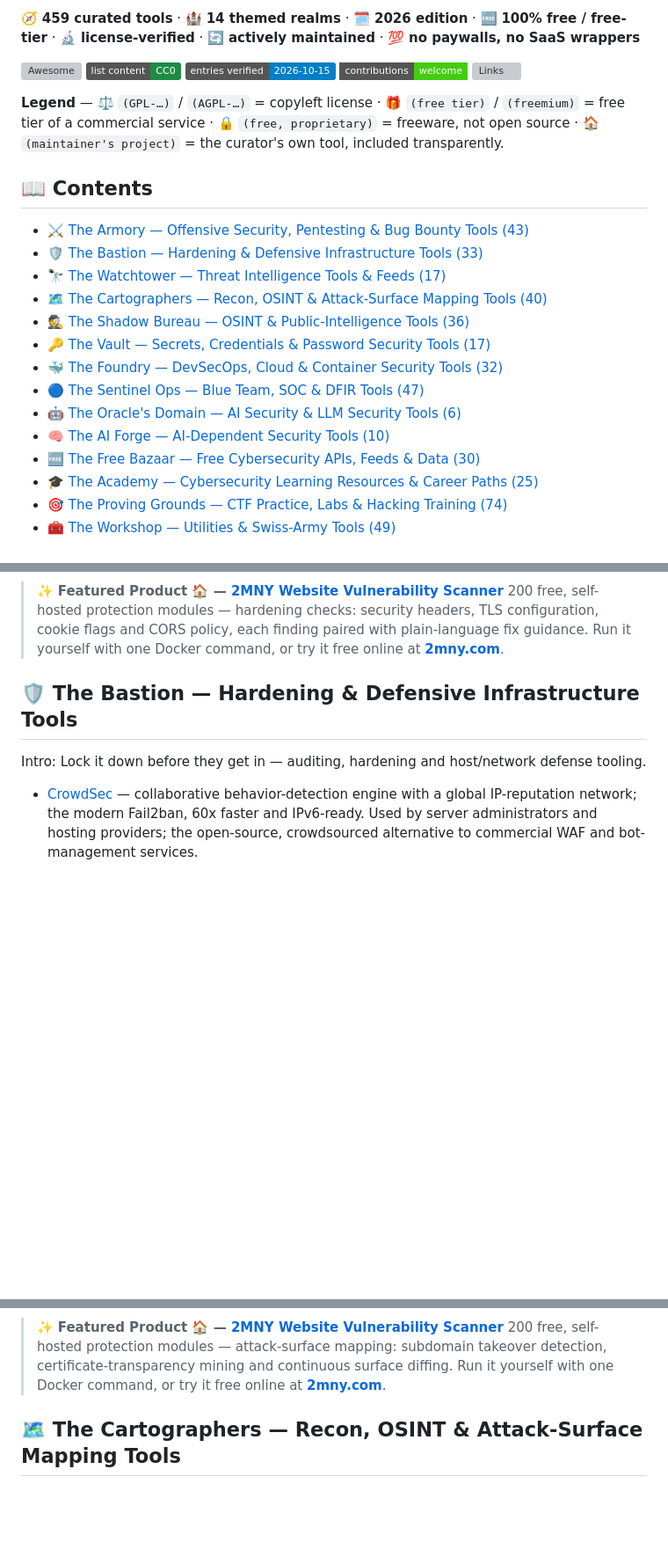
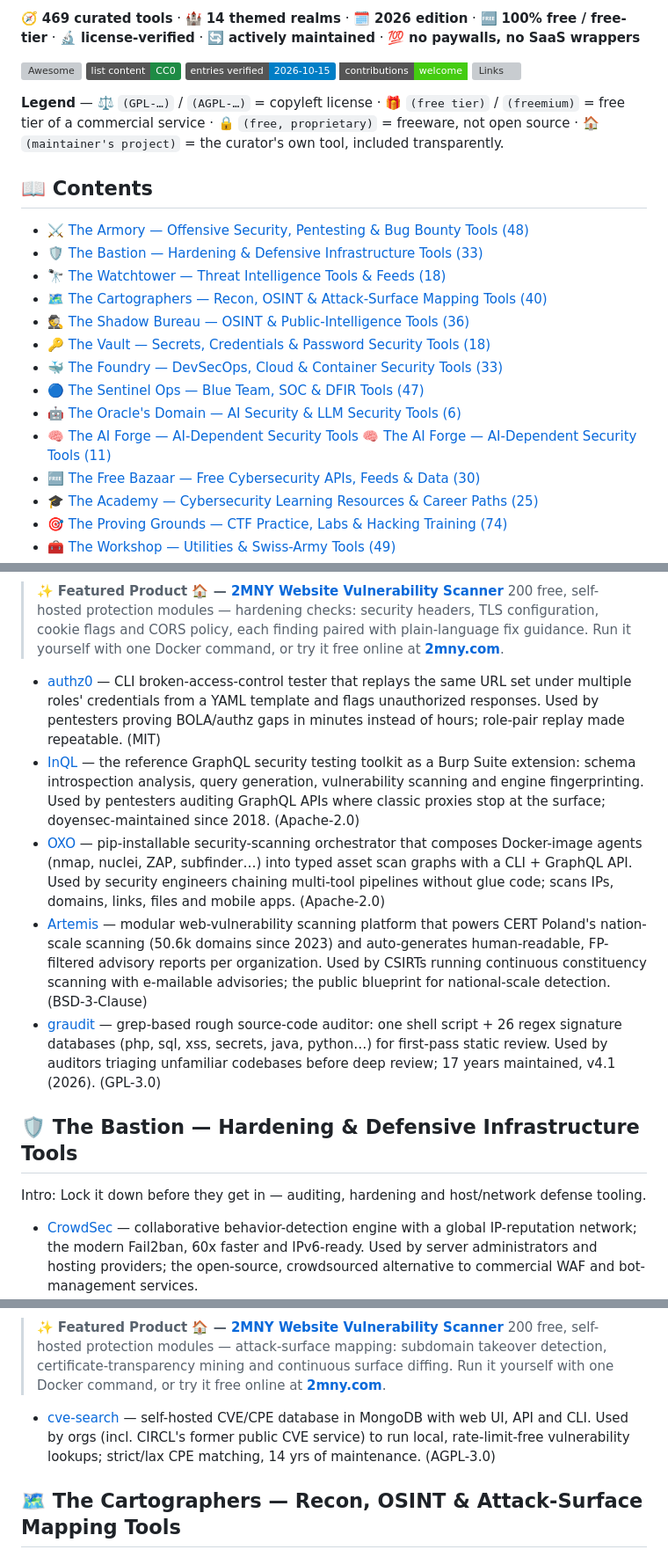
Before and after one commit to RanaKhan77/awesome-cyber-security-heaven, a Markdown page: README.md, 3 parts joined by grey strips. Shown at 88% size. Rendered like a GitHub page; badges without logos; blank space fills up the shorter version; grey boxes are pictures that could not be loaded.

Commit message:
add 10 research-vetted tools (S24+S25 research); 459->469 tools
S24 tools-gap-analysis adds (9): kubescape (Foundry), cve-search (Watchtower),
authz0 + inql + oxo + artemis + graudit (Armory), kingfisher (Vault),
mantis (AI Forge). S25 OSINT-research add (1): seekr (Shadow Bureau,
Frameworks & Crawlers).

All 10 repos live-verified via GitHub API today (200 OK), licenses recorded,
entries follow editorial format. Research basis:
- /opt/2mny/research/2026-10-21-s24-tools-gap-analysis/ (49 repos, parts/01-49)
- /opt/2mny/research/2026-10-21-s25-osint-repos/ (8 repos, parts/01-08)

```diff
--- a/README.md
+++ b/README.md
@@ -11,5 +11,5 @@
 
-🧭 **459 curated tools** · 🏰 **14 themed realms** · 🗓️ **2026 edition** · 🆓 **100% free / free-tier** · 🔬 **license-verified** · 🔄 **actively maintained** · 💯 **no paywalls, no SaaS wrappers**
+🧭 **469 curated tools** · 🏰 **14 themed realms** · 🗓️ **2026 edition** · 🆓 **100% free / free-tier** · 🔬 **license-verified** · 🔄 **actively maintained** · 💯 **no paywalls, no SaaS wrappers**
 
 
 [![Awesome](https://awesome.re/badge.svg)](https://awesome.re)
@@ -24,16 +24,16 @@ the curator's own tool, included transparently.
 
 ## 📖 Contents
 
-- [⚔️ The Armory — Offensive Security, Pentesting & Bug Bounty Tools (43)](#️-the-armory--offensive-security-pentesting--bug-bounty-tools)
+- [⚔️ The Armory — Offensive Security, Pentesting & Bug Bounty Tools (48)](#️-the-armory--offensive-security-pentesting--bug-bounty-tools)
 - [🛡️ The Bastion — Hardening & Defensive Infrastructure Tools (33)](#️-the-bastion--hardening--defensive-infrastructure-tools)
-- [🔭 The Watchtower — Threat Intelligence Tools & Feeds (17)](#-the-watchtower--threat-intelligence-tools--feeds)
+- [🔭 The Watchtower — Threat Intelligence Tools & Feeds (18)](#-the-watchtower--threat-intelligence-tools--feeds)
 - [🗺️ The Cartographers — Recon, OSINT & Attack-Surface Mapping Tools (40)](#️-the-cartographers--recon-osint--attack-surface-mapping-tools)
 - [🕵️ The Shadow Bureau — OSINT & Public-Intelligence Tools (36)](#️-the-shadow-bureau--osint--public-intelligence-tools)
-- [🔑 The Vault — Secrets, Credentials & Password Security Tools (17)](#-the-vault--secrets-credentials--password-security-tools)
-- [🐳 The Foundry — DevSecOps, Cloud & Container Security Tools (32)](#-the-foundry--devsecops-cloud--container-security-tools)
+- [🔑 The Vault — Secrets, Credentials & Password Security Tools (18)](#-the-vault--secrets-credentials--password-security-tools)
+- [🐳 The Foundry — DevSecOps, Cloud & Container Security Tools (33)](#-the-foundry--devsecops-cloud--container-security-tools)
 - [🔵 The Sentinel Ops — Blue Team, SOC & DFIR Tools (47)](#-the-sentinel-ops--blue-team-soc--dfir-tools)
 - [🤖 The Oracle's Domain — AI Security & LLM Security Tools (6)](#-the-oracles-domain--ai-security--llm-security-tools)
-- [🧠 The AI Forge — AI-Dependent Security Tools (10)](#-the-ai-forge--ai-dependent-security-tools)
+- [🧠 The AI Forge — AI-Dependent Security Tools 🧠 The AI Forge — AI-Dependent Security Tools (11)](#-the-ai-forge--ai-dependent-security-tools)
 - [🆓 The Free Bazaar — Free Cybersecurity APIs, Feeds & Data (30)](#-the-free-bazaar--free-cybersecurity-apis-feeds--data)
 - [🎓 The Academy — Cybersecurity Learning Resources & Career Paths (25)](#-the-academy--cybersecurity-learning-resources--career-paths)
 - [🎯 The Proving Grounds — CTF Practice, Labs & Hacking Training (74)](#-the-proving-grounds--ctf-practice-labs--hacking-training)
@@ -137,6 +137,12 @@ Intro: The professional offensive toolkit for authorized engagements, red-team e
 > 200 free, self-hosted protection modules — hardening checks: security headers, TLS configuration, cookie flags and CORS policy, each finding paired with plain-language fix guidance.
 > Run it yourself with one Docker command, or try it free online at **[2mny.com](https://2mny.com)**.
 
+- [authz0](https://github.com/hahwul/authz0) — CLI broken-access-control tester that replays the same URL set under multiple roles' credentials from a YAML template and flags unauthorized responses. Used by pentesters proving BOLA/authz gaps in minutes instead of hours; role-pair replay made repeatable. (MIT)
+- [InQL](https://github.com/doyensec/inql) — the reference GraphQL security testing toolkit as a Burp Suite extension: schema introspection analysis, query generation, vulnerability scanning and engine fingerprinting. Used by pentesters auditing GraphQL APIs where classic proxies stop at the surface; doyensec-maintained since 2018. (Apache-2.0)
+- [OXO](https://github.com/Ostorlab/oxo) — pip-installable security-scanning orchestrator that composes Docker-image agents (nmap, nuclei, ZAP, subfinder…) into typed asset scan graphs with a CLI + GraphQL API. Used by security engineers chaining multi-tool pipelines without glue code; scans IPs, domains, links, files and mobile apps. (Apache-2.0)
+- [Artemis](https://github.com/CERT-Polska/Artemis) — modular web-vulnerability scanning platform that powers CERT Poland's nation-scale scanning (50.6k domains since 2023) and auto-generates human-readable, FP-filtered advisory reports per organization. Used by CSIRTs running continuous constituency scanning with e-mailable advisories; the public blueprint for national-scale detection. (BSD-3-Clause)
+- [graudit](https://github.com/wireghoul/graudit) — grep-based rough source-code auditor: one shell script + 26 regex signature databases (php, sql, xss, secrets, java, python…) for first-pass static review. Used by auditors triaging unfamiliar codebases before deep review; 17 years maintained, v4.1 (2026). (GPL-3.0)
+
 ## 🛡️ The Bastion — Hardening & Defensive Infrastructure Tools
 Intro: Lock it down before they get in — auditing, hardening and host/network defense tooling.
 
@@ -213,6 +219,8 @@ Intro: See what's coming — intel platforms, knowledge bases, ransomware tracke
 > 200 free, self-hosted protection modules — attack-surface mapping: subdomain takeover detection, certificate-transparency mining and continuous surface diffing.
 > Run it yourself with one Docker command, or try it free online at **[2mny.com](https://2mny.com)**.
 
+- [cve-search](https://github.com/cve-search/cve-search) — self-hosted CVE/CPE database in MongoDB with web UI, API and CLI. Used by orgs (incl. CIRCL's former public CVE service) to run local, rate-limit-free vulnerability lookups; strict/lax CPE matching, 14 yrs of maintenance. (AGPL-3.0)
+
 ## 🗺️ The Cartographers — Recon, OSINT & Attack-Surface Mapping Tools
 Intro: Map the terrain before you move — subdomain, content and OSINT discovery for bug bounty and asset management.
 
```
Also changed, not shown: other parts of README.md (+9 -1 lines).
